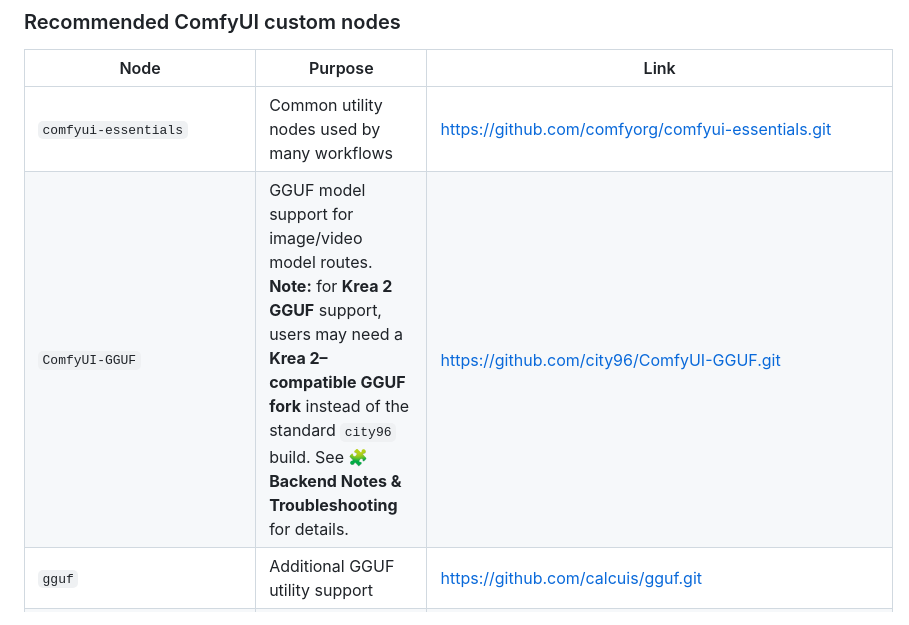
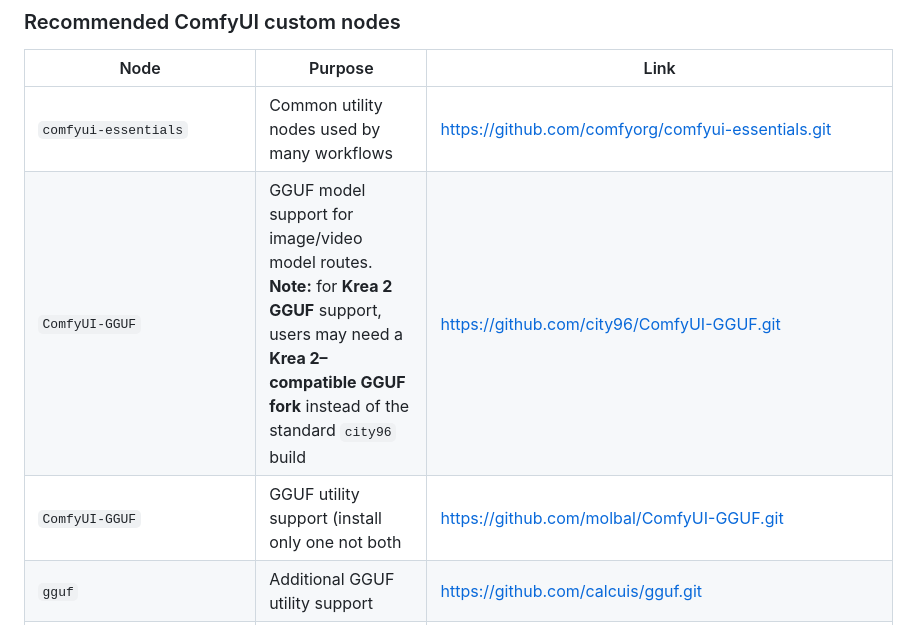
Before and after one commit to MoodPixel/Neo_Studio_V2, a Markdown page: README.md, the part around one of its changes. Drawn GitHub-style.

```diff
--- a/README.md
+++ b/README.md
@@ -415,7 +415,8 @@ ComfyUI/custom_nodes/
 | Node | Purpose | Link |
 |---|---|---|
 | `comfyui-essentials` | Common utility nodes used by many workflows | https://github.com/comfyorg/comfyui-essentials.git |
-| `ComfyUI-GGUF` | GGUF model support for image/video model routes. **Note:** for **Krea 2 GGUF** support, users may need a **Krea 2–compatible GGUF fork** instead of the standard `city96` build. See **🧩 Backend Notes & Troubleshooting** for details. | https://github.com/city96/ComfyUI-GGUF.git |
+| `ComfyUI-GGUF` | GGUF model support for image/video model routes. **Note:** for **Krea 2 GGUF** support, users may need a **Krea 2–compatible GGUF fork** instead of the standard `city96` build | https://github.com/city96/ComfyUI-GGUF.git |
+| `ComfyUI-GGUF` | GGUF utility support (install only one not both | https://github.com/molbal/ComfyUI-GGUF.git |
 | `gguf` | Additional GGUF utility support | https://github.com/calcuis/gguf.git |
 | `ComfyUI-Impact-Pack` | Detection, detailing, masks, segmentation, and utility workflows | https://github.com/ltdrdata/ComfyUI-Impact-Pack.git |
 | `ComfyUI-Impact-Subpack` | Support package for Impact Pack | https://github.com/ltdrdata/ComfyUI-Impact-Subpack.git |
```
Also changed, not shown: other parts of README.md (+0 -70 lines).
